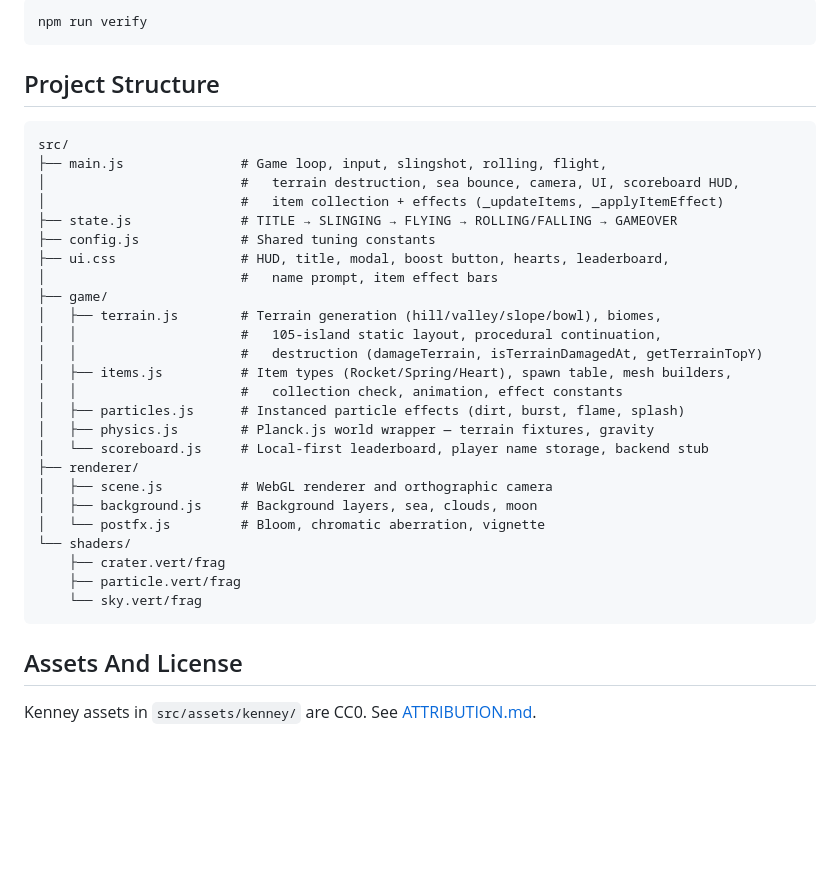
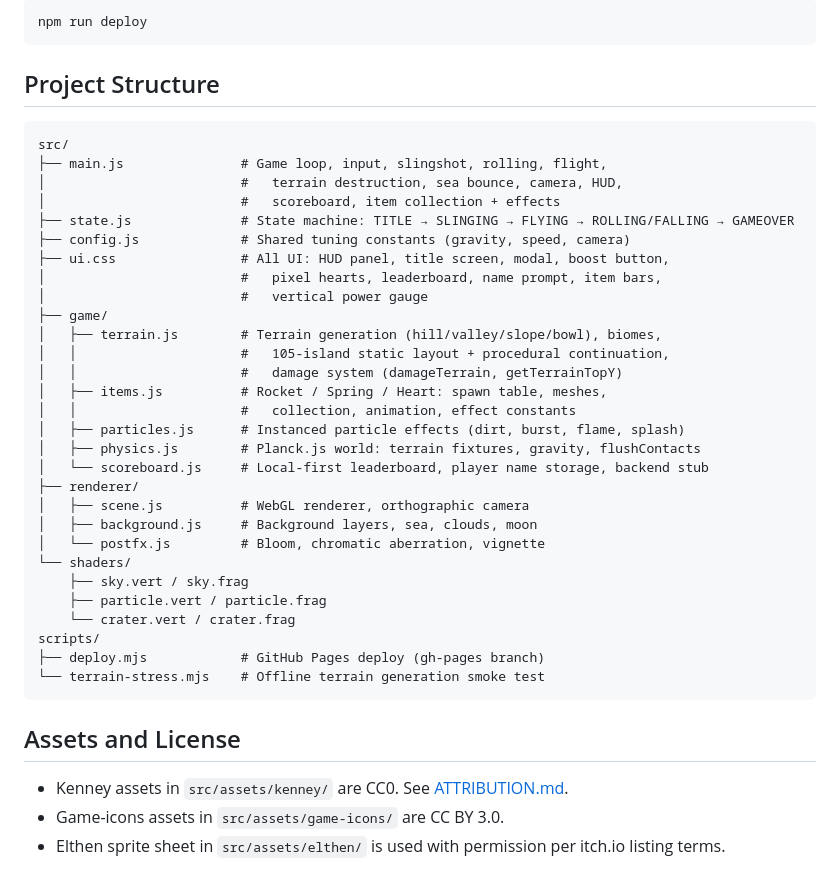
Before and after one commit to hundredman/armadillo-rush, a Markdown page: README.md, the part around one of its changes. Rendered like a GitHub page; blank space fills up the shorter version.

````diff
--- a/README.md
+++ b/README.md
@@ -129,6 +129,6 @@ Full verification:
 
 ```bash
-npm run verify
+npm run deploy
 ```
 
 ## Project Structure
@@ -136,31 +136,37 @@ npm run verify
 ```text
 src/
 ├── main.js               # Game loop, input, slingshot, rolling, flight,
-│                         #   terrain destruction, sea bounce, camera, UI, scoreboard HUD,
-│                         #   item collection + effects (_updateItems, _applyItemEffect)
-├── state.js              # TITLE → SLINGING → FLYING → ROLLING/FALLING → GAMEOVER
-├── config.js             # Shared tuning constants
-├── ui.css                # HUD, title, modal, boost button, hearts, leaderboard,
-│                         #   name prompt, item effect bars
+│                         #   terrain destruction, sea bounce, camera, HUD,
+│                         #   scoreboard, item collection + effects
+├── state.js              # State machine: TITLE → SLINGING → FLYING → ROLLING/FALLING → GAMEOVER
+├── config.js             # Shared tuning constants (gravity, speed, camera)
+├── ui.css                # All UI: HUD panel, title screen, modal, boost button,
+│                         #   pixel hearts, leaderboard, name prompt, item bars,
+│                         #   vertical power gauge
 ├── game/
 │   ├── terrain.js        # Terrain generation (hill/valley/slope/bowl), biomes,
-│   │                     #   105-island static layout, procedural continuation,
-│   │                     #   destruction (damageTerrain, isTerrainDamagedAt, getTerrainTopY)
-│   ├── items.js          # Item types (Rocket/Spring/Heart), spawn table, mesh builders,
-│   │                     #   collection check, animation, effect constants
+│   │                     #   105-island static layout + procedural continuation,
+│   │                     #   damage system (damageTerrain, getTerrainTopY)
+│   ├── items.js          # Rocket / Spring / Heart: spawn table, meshes,
+│   │                     #   collection, animation, effect constants
 │   ├── particles.js      # Instanced particle effects (dirt, burst, flame, splash)
-│   ├── physics.js        # Planck.js world wrapper — terrain fixtures, gravity
+│   ├── physics.js        # Planck.js world: terrain fixtures, gravity, flushContacts
 │   └── scoreboard.js     # Local-first leaderboard, player name storage, backend stub
 ├── renderer/
-│   ├── scene.js          # WebGL renderer and orthographic camera
+│   ├── scene.js          # WebGL renderer, orthographic camera
 │   ├── background.js     # Background layers, sea, clouds, moon
 │   └── postfx.js         # Bloom, chromatic aberration, vignette
 └── shaders/
-    ├── crater.vert/frag
-    ├── particle.vert/frag
-    └── sky.vert/frag
+    ├── sky.vert / sky.frag
+    ├── particle.vert / particle.frag
+    └── crater.vert / crater.frag
+scripts/
+├── deploy.mjs            # GitHub Pages deploy (gh-pages branch)
+└── terrain-stress.mjs    # Offline terrain generation smoke test
 ```
 
-## Assets And License
+## Assets and License
 
-Kenney assets in `src/assets/kenney/` are CC0. See [ATTRIBUTION.md](ATTRIBUTION.md).
+- Kenney assets in `src/assets/kenney/` are CC0. See [ATTRIBUTION.md](ATTRIBUTION.md).
+- Game-icons assets in `src/assets/game-icons/` are CC BY 3.0.
+- Elthen sprite sheet in `src/assets/elthen/` is used with permission per itch.io listing terms.
````
Also changed, not shown: other parts of README.md (+45 -45 lines), GAME_DESIGN.md (+169 -119 lines), qr.png (added), 3 other files.
